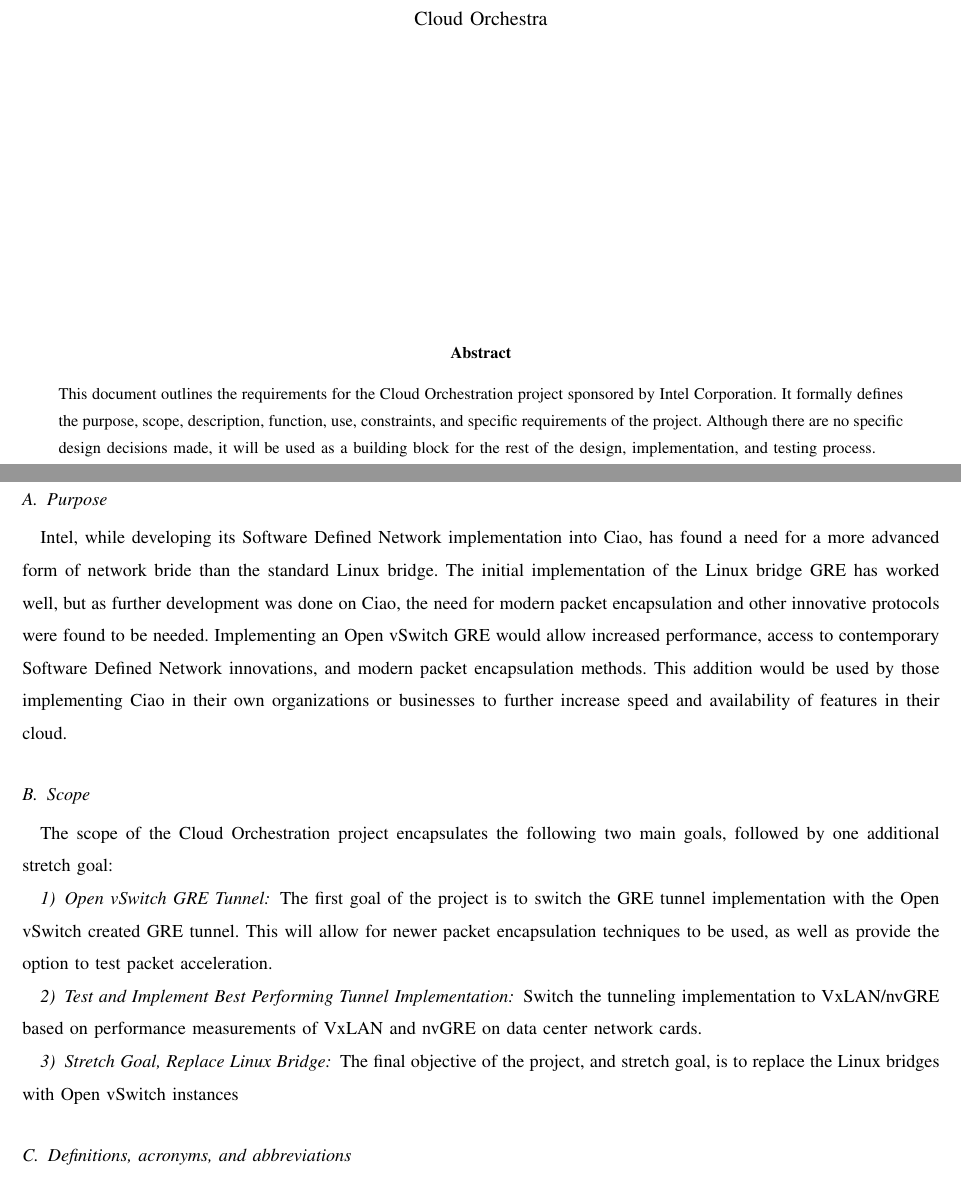
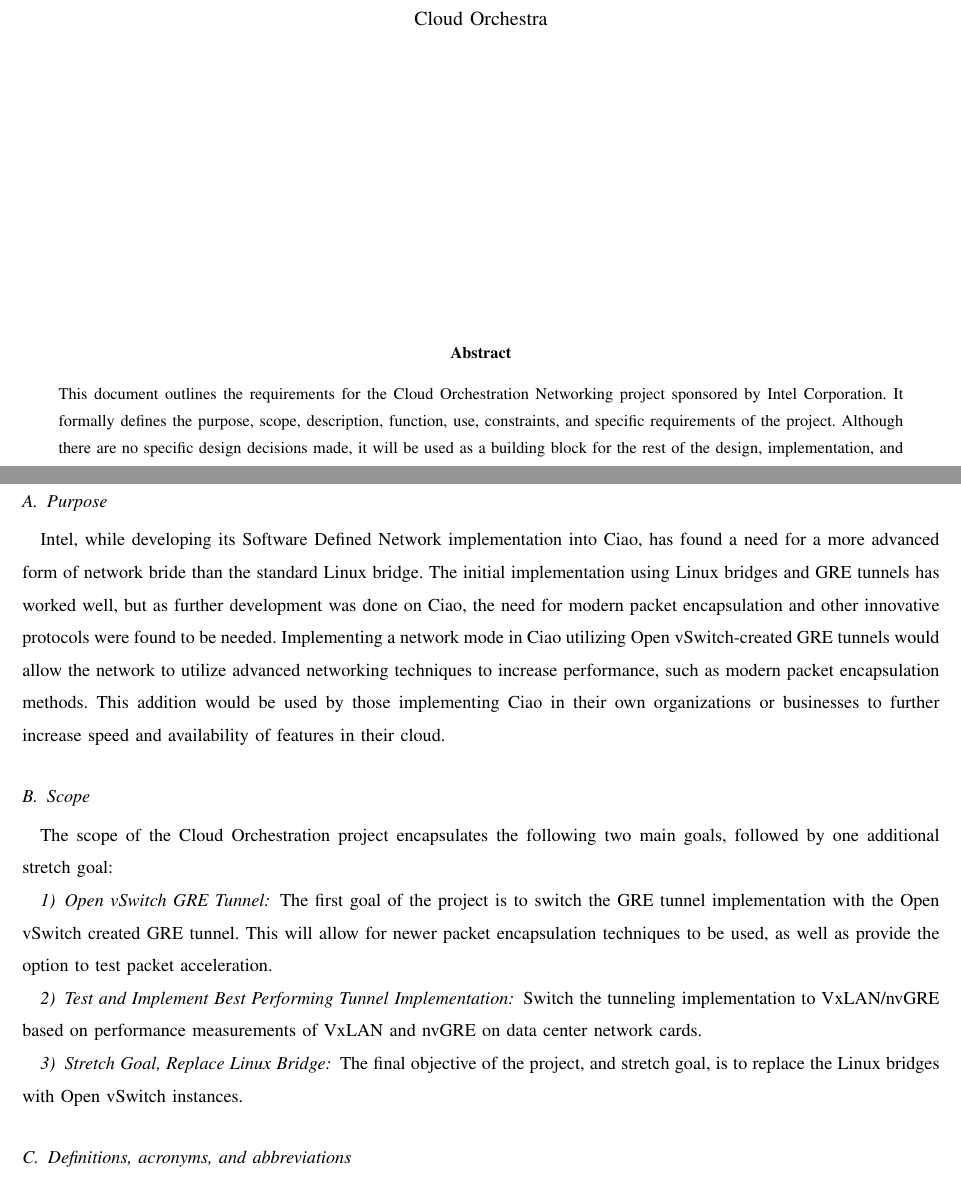
Before and after one commit to codymalick/CapstoneDocs, a LaTeX paper (client_req/client_req.tex): two parts of pages 1 and 3 of 6, joined at a grey line, cut so that both start at the same text. Compiled offline with pdfLaTeX; a missing font is replaced by an installed copy or a similar font; a LaTeX package or settings file that is missing is left out.

Commit message:
Correct some terminology and phrasing in introduction

```diff
--- a/client_req/client_req.tex
+++ b/client_req/client_req.tex
@@ -34,41 +34,55 @@
 	\vspace{4cm}
 	\begin{abstract}
 		\noindent This document outlines the requirements for the Cloud Orchestration
-  	project sponsored by Intel Corporation. It formally defines the purpose, scope,
-  	description, function, use, constraints, and specific requirements of the project.
-  	Although there are no specific design decisions made, it will be used as a building
-  	block for the rest of the design, implementation, and testing process.
+		Networking project sponsored by Intel Corporation. It formally defines the
+		purpose, scope, description, function, use, constraints, and specific
+		requirements of the project. Although there are no specific design decisions
+		made, it will be used as a building block for the rest of the design,
+		implementation, and testing process.
 
 	\end{abstract}
 
 \end{titlepage}
 \tableofcontents
 \clearpage
+
 \section{Introduction}
+
 \subsection{Purpose}
+
 Intel, while developing its Software Defined Network implementation into Ciao, has found
 a need for a more advanced form of network bride than the standard Linux bridge. The initial
-implementation of the Linux bridge GRE has worked well, but as further development was done on
-Ciao, the need for modern packet encapsulation and other innovative protocols were found to
-be needed. Implementing an Open vSwitch GRE would allow increased performance, access
-to contemporary Software Defined Network innovations, and modern packet encapsulation methods.
-This addition would be used by those implementing Ciao in their own organizations or businesses
-to further increase speed and availability of features in their cloud.
+implementation using Linux bridges and GRE tunnels has worked well, but as further development was
+done on Ciao, the need for modern packet encapsulation and other innovative protocols were found to
+be needed. Implementing a network mode in Ciao utilizing Open vSwitch-created GRE tunnels would
+allow the network to utilize advanced networking techniques to increase performance, such as
+modern packet encapsulation methods. This addition would be used by those implementing Ciao in
+their own organizations or businesses to further increase speed and availability of features in
+their cloud.
+
 \subsection{Scope}
+
 The scope of the Cloud Orchestration project encapsulates the following two main goals, followed
 by one additional stretch goal:
+
 \subsubsection{Open vSwitch GRE Tunnel}
+
 The first goal of the project is to switch the GRE tunnel implementation with the Open vSwitch
 created GRE tunnel. This will allow for newer packet encapsulation techniques to be used, as
 well as provide the option to test packet acceleration.
+
 \subsubsection{Test and Implement Best Performing Tunnel Implementation}
+
 Switch the tunneling implementation to VxLAN/nvGRE based on performance measurements of VxLAN and nvGRE
 on data center network cards.
+
 \subsubsection{Stretch Goal, Replace Linux Bridge}
+
 The final objective of the project, and stretch goal, is to replace the Linux bridges with Open
-vSwitch instances
+vSwitch instances.
 
 \subsection{Definitions, acronyms, and abbreviations}
+
 \begin{description}[leftmargin=12em,style=nextline]
 	\item[Bridge]
 		Software or hardware that connects two or more network segments
```
Also changed, not shown: client_req/client_req.tex (12 more changed lines). Lines whose indentation alone changed are shown as unchanged.
